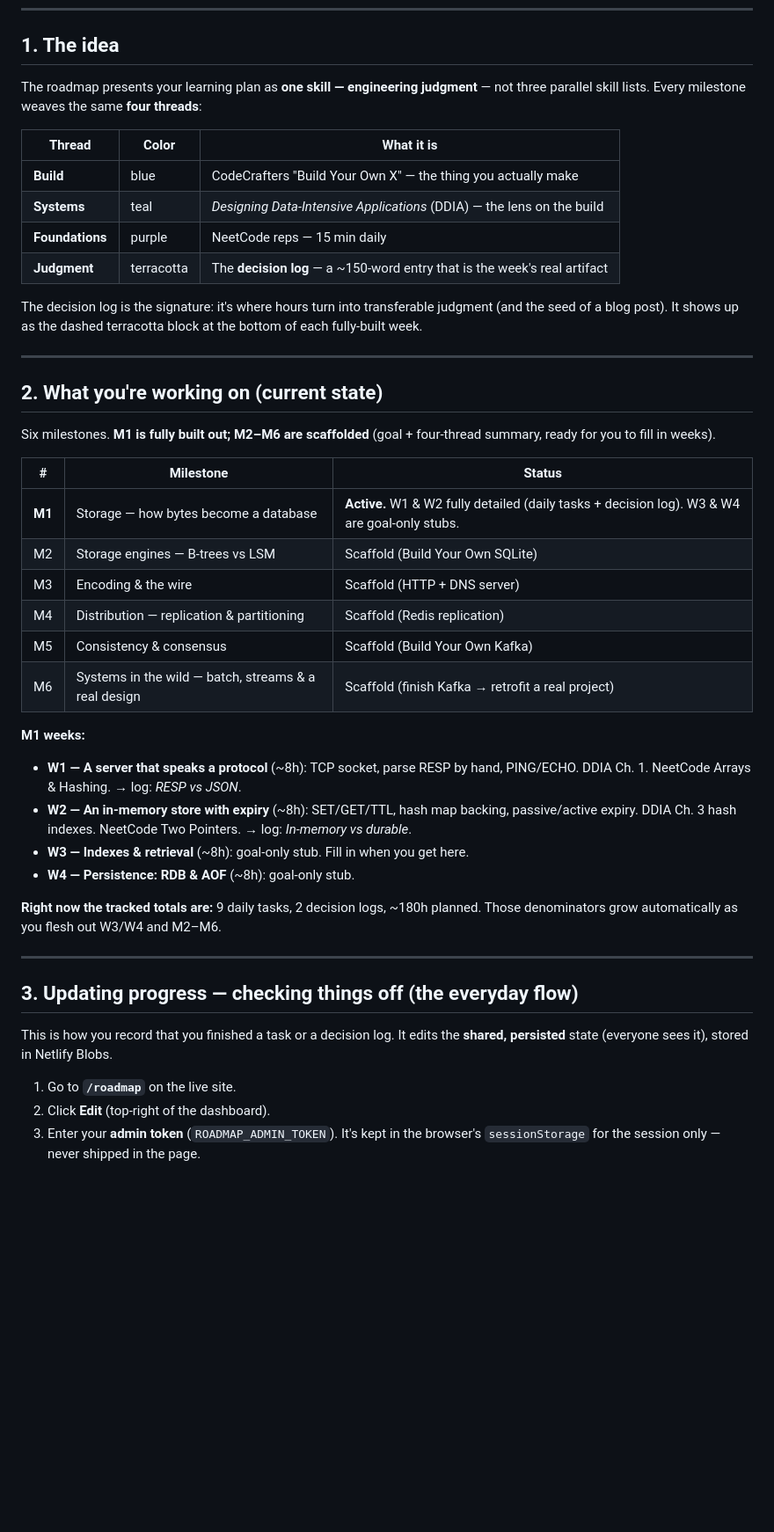
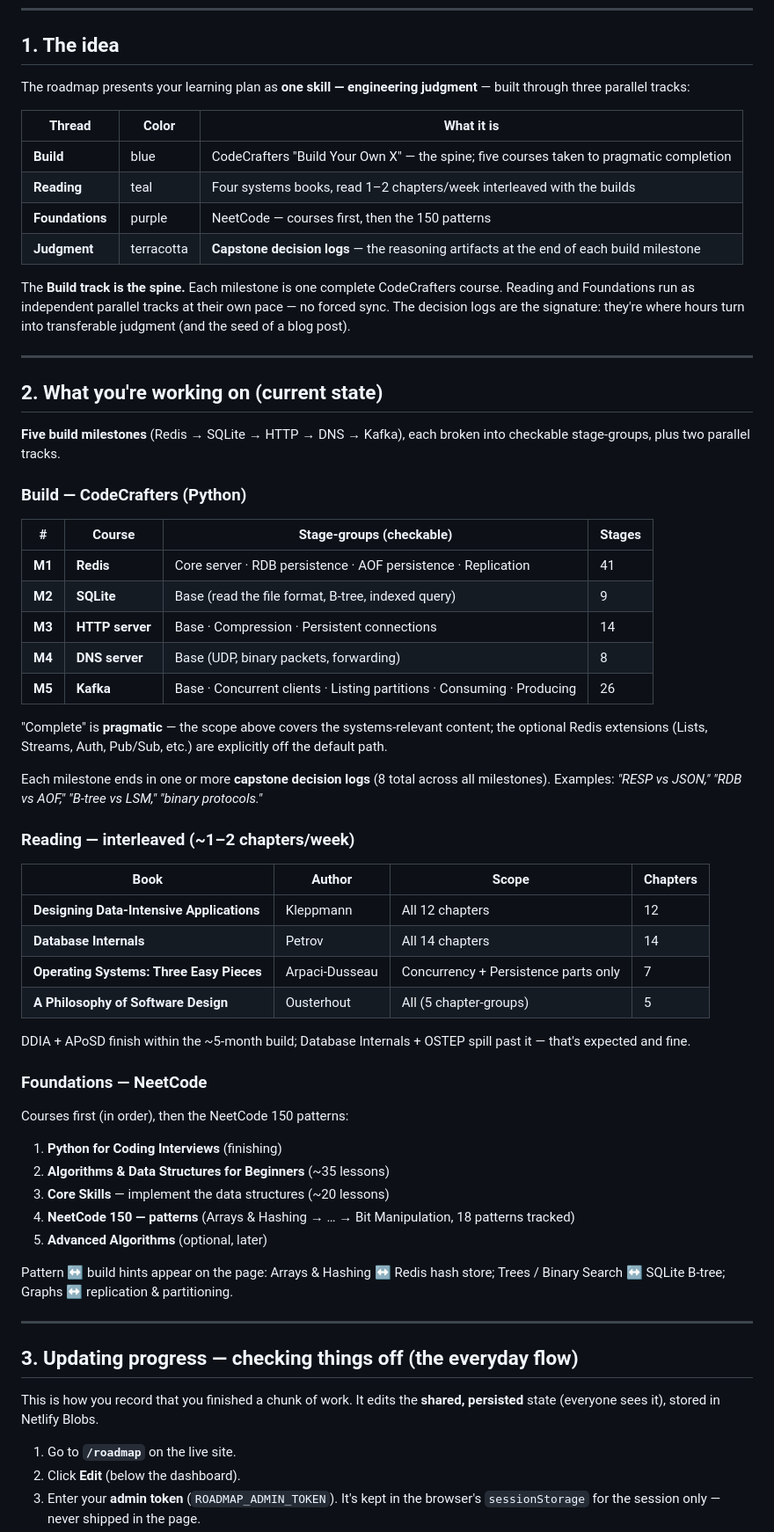
Before and after one commit to seancampbell3161/portfolio, a Markdown page: docs/roadmap-guide.md, the part around one of its changes. Shown at 88% size. Rendered like a GitHub page; blank space fills up the shorter version.

Commit message:
docs(roadmap): update guide for the build-anchored v2 structure

```diff
--- a/docs/roadmap-guide.md
+++ b/docs/roadmap-guide.md
@@ -8,46 +8,66 @@ A reference for **you** (the owner) on what the `/roadmap` page is, what you're
 
 ## 1. The idea
 
-The roadmap presents your learning plan as **one skill — engineering judgment** — not three parallel skill lists. Every milestone weaves the same **four threads**:
+The roadmap presents your learning plan as **one skill — engineering judgment** — built through three parallel tracks:
 
 | Thread | Color | What it is |
 |---|---|---|
-| **Build** | blue | CodeCrafters "Build Your Own X" — the thing you actually make |
-| **Systems** | teal | *Designing Data-Intensive Applications* (DDIA) — the lens on the build |
-| **Foundations** | purple | NeetCode reps — 15 min daily |
-| **Judgment** | terracotta | The **decision log** — a ~150-word entry that is the week's real artifact |
+| **Build** | blue | CodeCrafters "Build Your Own X" — the spine; five courses taken to pragmatic completion |
+| **Reading** | teal | Four systems books, read 1–2 chapters/week interleaved with the builds |
+| **Foundations** | purple | NeetCode — courses first, then the 150 patterns |
+| **Judgment** | terracotta | **Capstone decision logs** — the reasoning artifacts at the end of each build milestone |
 
-The decision log is the signature: it's where hours turn into transferable judgment (and the seed of a blog post). It shows up as the dashed terracotta block at the bottom of each fully-built week.
+The **Build track is the spine.** Each milestone is one complete CodeCrafters course. Reading and Foundations run as independent parallel tracks at their own pace — no forced sync. The decision logs are the signature: they're where hours turn into transferable judgment (and the seed of a blog post).
 
 ---
 
 ## 2. What you're working on (current state)
 
-Six milestones. **M1 is fully built out; M2–M6 are scaffolded** (goal + four-thread summary, ready for you to fill in weeks).
+**Five build milestones** (Redis → SQLite → HTTP → DNS → Kafka), each broken into checkable stage-groups, plus two parallel tracks.
 
-| # | Milestone | Status |
-|---|---|---|
-| **M1** | Storage — how bytes become a database | **Active.** W1 & W2 fully detailed (daily tasks + decision log). W3 & W4 are goal-only stubs. |
-| M2 | Storage engines — B-trees vs LSM | Scaffold (Build Your Own SQLite) |
-| M3 | Encoding & the wire | Scaffold (HTTP + DNS server) |
-| M4 | Distribution — replication & partitioning | Scaffold (Redis replication) |
-| M5 | Consistency & consensus | Scaffold (Build Your Own Kafka) |
-| M6 | Systems in the wild — batch, streams & a real design | Scaffold (finish Kafka → retrofit a real project) |
+### Build — CodeCrafters (Python)
 
-**M1 weeks:**
-- **W1 — A server that speaks a protocol** (~8h): TCP socket, parse RESP by hand, PING/ECHO. DDIA Ch. 1. NeetCode Arrays & Hashing. → log: *RESP vs JSON*.
-- **W2 — An in-memory store with expiry** (~8h): SET/GET/TTL, hash map backing, passive/active expiry. DDIA Ch. 3 hash indexes. NeetCode Two Pointers. → log: *In-memory vs durable*.
-- **W3 — Indexes & retrieval** (~8h): goal-only stub. Fill in when you get here.
-- **W4 — Persistence: RDB & AOF** (~8h): goal-only stub.
+| # | Course | Stage-groups (checkable) | Stages |
+|---|---|---|---|
+| **M1** | **Redis** | Core server · RDB persistence · AOF persistence · Replication | 41 |
+| **M2** | **SQLite** | Base (read the file format, B-tree, indexed query) | 9 |
+| **M3** | **HTTP server** | Base · Compression · Persistent connections | 14 |
+| **M4** | **DNS server** | Base (UDP, binary packets, forwarding) | 8 |
+| **M5** | **Kafka** | Base · Concurrent clients · Listing partitions · Consuming · Producing | 26 |
 
-**Right now the tracked totals are:** 9 daily tasks, 2 decision logs, ~180h planned. Those denominators grow automatically as you flesh out W3/W4 and M2–M6.
+"Complete" is **pragmatic** — the scope above covers the systems-relevant content; the optional Redis extensions (Lists, Streams, Auth, Pub/Sub, etc.) are explicitly off the default path.
+
+Each milestone ends in one or more **capstone decision logs** (8 total across all milestones). Examples: *"RESP vs JSON,"* *"RDB vs AOF,"* *"B-tree vs LSM,"* *"binary protocols."*
+
+### Reading — interleaved (~1–2 chapters/week)
+
+| Book | Author | Scope | Chapters |
+|---|---|---|---|
+| **Designing Data-Intensive Applications** | Kleppmann | All 12 chapters | 12 |
+| **Database Internals** | Petrov | All 14 chapters | 14 |
+| **Operating Systems: Three Easy Pieces** | Arpaci-Dusseau | Concurrency + Persistence parts only | 7 |
+| **A Philosophy of Software Design** | Ousterhout | All (5 chapter-groups) | 5 |
+
+DDIA + APoSD finish within the ~5-month build; Database Internals + OSTEP spill past it — that's expected and fine.
+
+### Foundations — NeetCode
+
+Courses first (in order), then the NeetCode 150 patterns:
+
+1. **Python for Coding Interviews** (finishing)
+2. **Algorithms & Data Structures for Beginners** (~35 lessons)
+3. **Core Skills** — implement the data structures (~20 lessons)
+4. **NeetCode 150 — patterns** (Arrays & Hashing → … → Bit Manipulation, 18 patterns tracked)
+5. **Advanced Algorithms** (optional, later)
+
+Pattern ↔ build hints appear on the page: Arrays & Hashing ↔ Redis hash store; Trees / Binary Search ↔ SQLite B-tree; Graphs ↔ replication & partitioning.
 
 ---
 
 ## 3. Updating progress — checking things off (the everyday flow)
 
-This is how you record that you finished a task or a decision log. It edits the **shared, persisted** state (everyone sees it), stored in Netlify Blobs.
+This is how you record that you finished a chunk of work. It edits the **shared, persisted** state (everyone sees it), stored in Netlify Blobs.
 
 1. Go to **`/roadmap`** on the live site.
-2. Click **Edit** (top-right of the dashboard).
+2. Click **Edit** (below the dashboard).
 3. Enter your **admin token** (`ROADMAP_ADMIN_TOKEN`). It's kept in the browser's `sessionStorage` for the session only — never shipped in the page.
```
Also changed, not shown: other parts of docs/roadmap-guide.md (+39 -67 lines).
